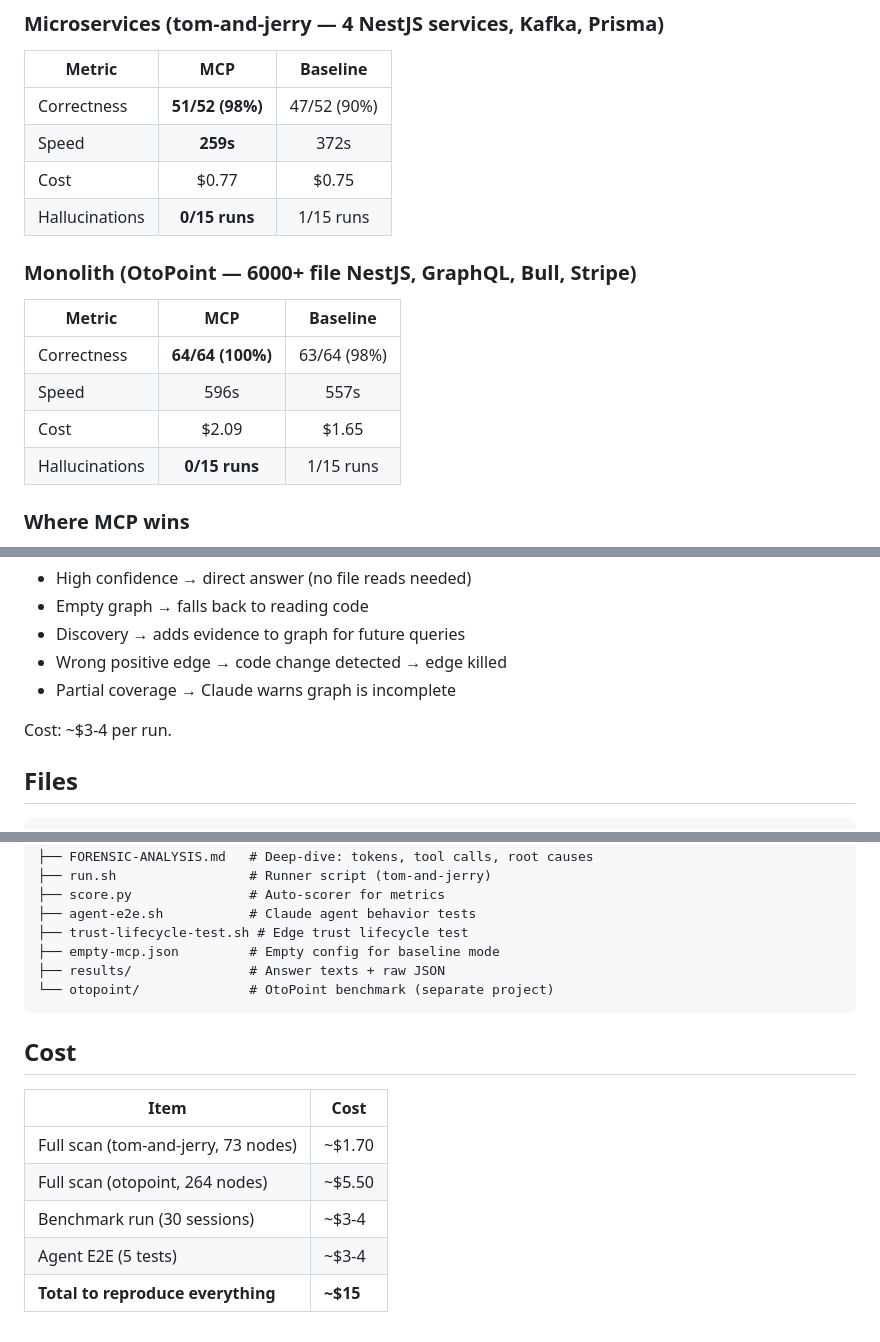
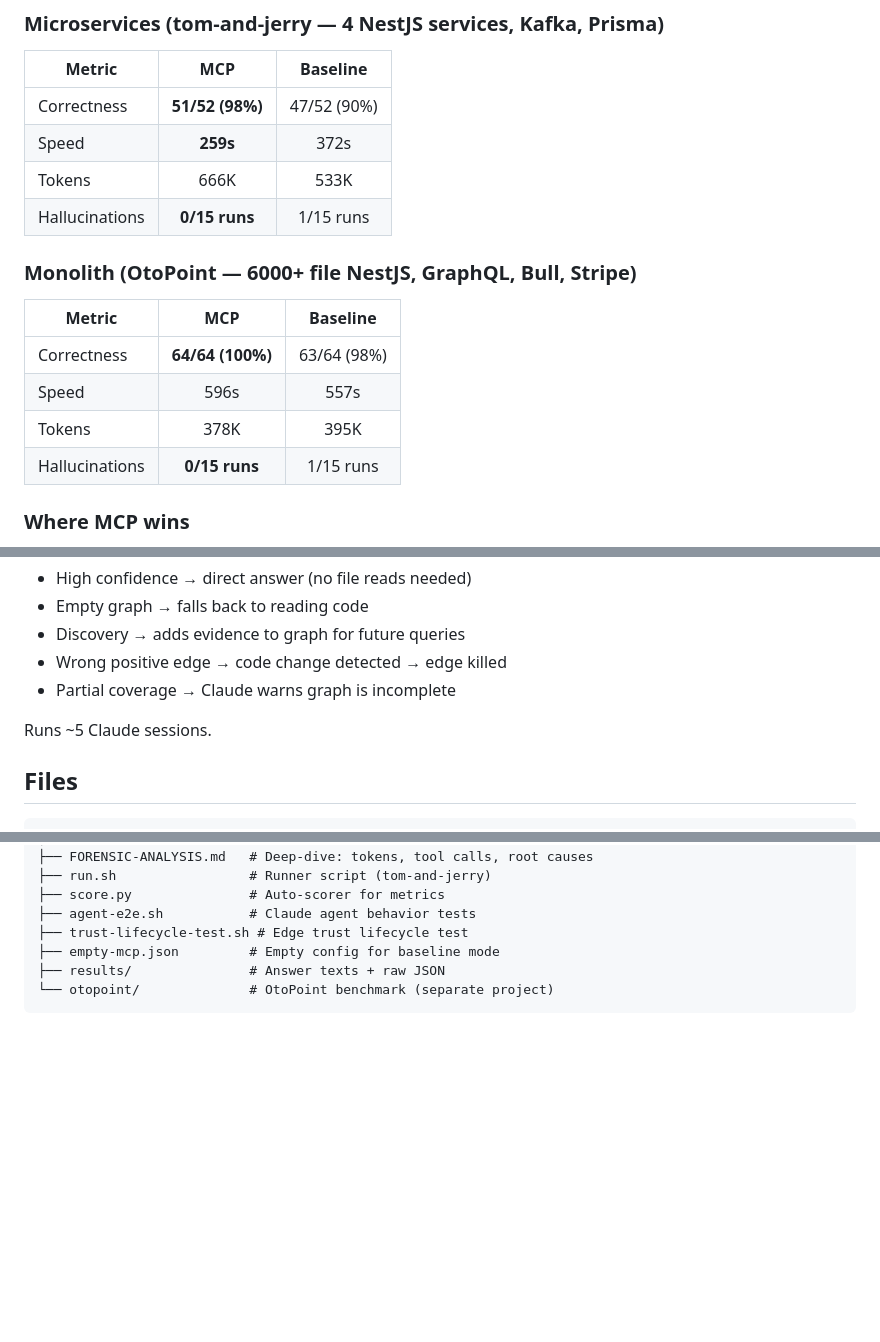
Before and after one commit to alexdx2/chronicle, a Markdown page: benchmark/README.md, 3 parts joined by grey strips. GitHub-like rendering; blank space fills up the shorter version.

Commit message:
docs: replace cost with token counts in benchmark README
Co-Authored-By: Claude Opus 4.6 (1M context) <noreply@anthropic.com>

````diff
--- a/benchmark/README.md
+++ b/benchmark/README.md
@@ -18,7 +18,7 @@ Same prompts, same model, same codebase. Only tool availability differs.
 |--------|:---:|:--------:|
 | Correctness | **51/52 (98%)** | 47/52 (90%) |
 | Speed | **259s** | 372s |
-| Cost | $0.77 | $0.75 |
+| Tokens | 666K | 533K |
 | Hallucinations | **0/15 runs** | 1/15 runs |
 
 ### Monolith (OtoPoint — 6000+ file NestJS, GraphQL, Bull, Stripe)
@@ -27,7 +27,7 @@ Same prompts, same model, same codebase. Only tool availability differs.
 |--------|:---:|:--------:|
 | Correctness | **64/64 (100%)** | 63/64 (98%) |
 | Speed | 596s | 557s |
-| Cost | $2.09 | $1.65 |
+| Tokens | 378K | 395K |
 | Hallucinations | **0/15 runs** | 1/15 runs |
 
 ### Where MCP wins
@@ -109,7 +109,7 @@ bash benchmark/agent-e2e.sh
 - Wrong positive edge → code change detected → edge killed
 - Partial coverage → Claude warns graph is incomplete
 
-Cost: ~$3-4 per run.
+Runs ~5 Claude sessions.
 
 ## Files
 
@@ -128,13 +128,3 @@ benchmark/
 ├── results/               # Answer texts + raw JSON
 └── otopoint/              # OtoPoint benchmark (separate project)
 ```
-
-## Cost
-
-| Item | Cost |
-|------|------|
-| Full scan (tom-and-jerry, 73 nodes) | ~$1.70 |
-| Full scan (otopoint, 264 nodes) | ~$5.50 |
-| Benchmark run (30 sessions) | ~$3-4 |
-| Agent E2E (5 tests) | ~$3-4 |
-| **Total to reproduce everything** | **~$15** |
````
